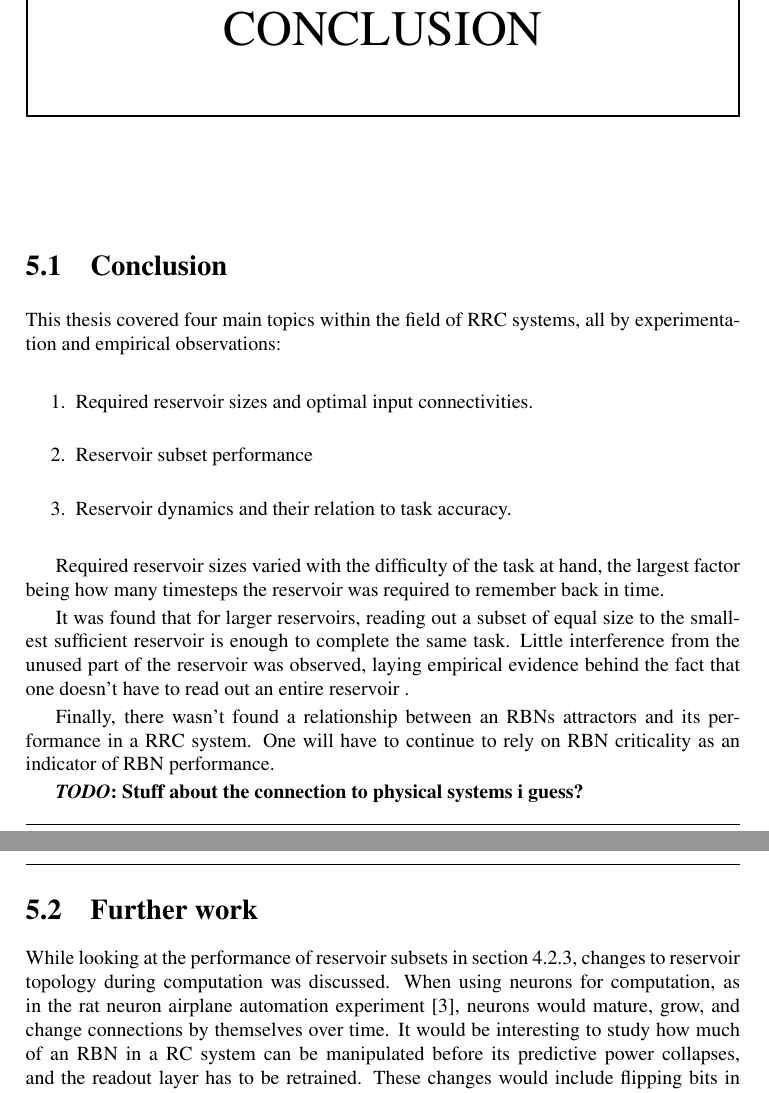
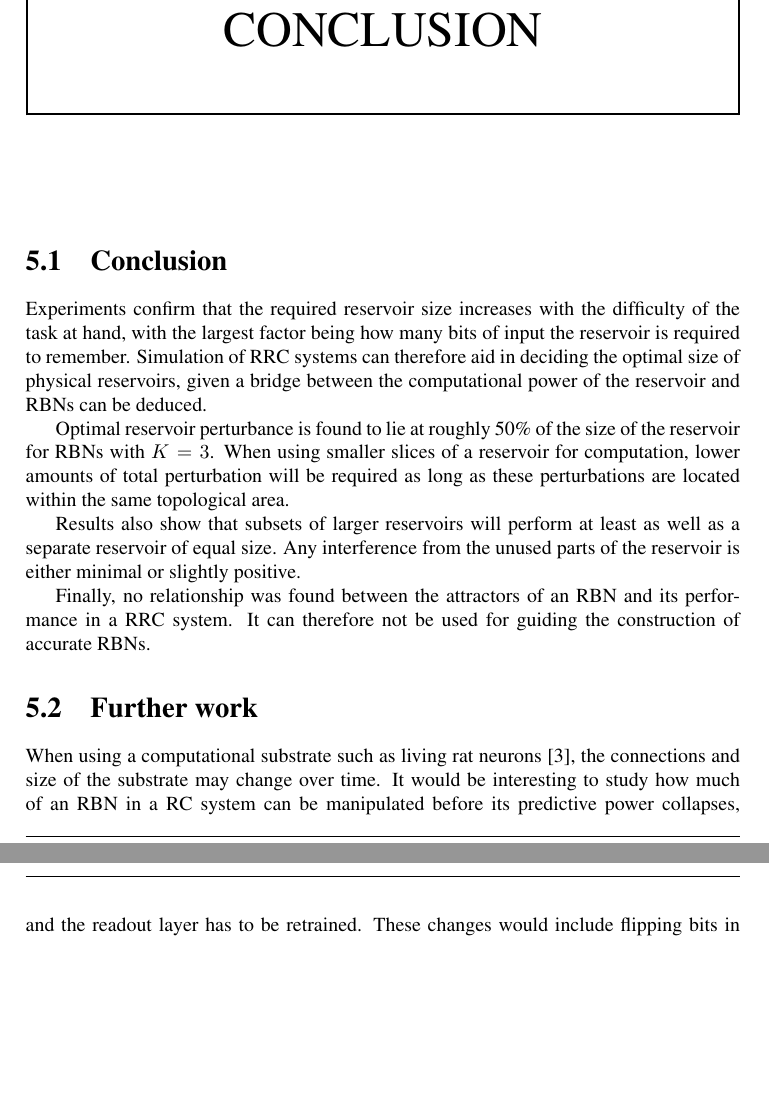
Before and after one commit to aleksanb/MastersThesis, a LaTeX thesis (main.tex, which reads conclusion/conclusion.tex): two parts of pages 45 and 46 of 64, joined at a grey line, cut so that both start at the same text, the shorter picture padded with empty space. Compiled offline with pdfLaTeX; TikZ figures are drawn from their code, not taken from saved files.

Commit message:
Finish conclusion

```diff
--- a/conclusion/conclusion.tex
+++ b/conclusion/conclusion.tex
@@ -3,34 +3,25 @@
 
 \section{Conclusion}
 
-This thesis covered four main topics within the field of RRC systems,
-all by experimentation and empirical observations:
+Experiments confirm that the required reservoir size increases with the difficulty of the task at hand,
+with the largest factor being how many bits of input the reservoir is required to remember.
+Simulation of RRC systems can therefore aid in deciding the optimal size of physical reservoirs,
+given a bridge between the computational power of the reservoir and RBNs can be deduced.
 
-\begin{enumerate}
-    \item Required reservoir sizes and optimal input connectivities.
-    \item Reservoir subset performance
-    \item Reservoir dynamics and their relation to task accuracy.
-\end{enumerate}
+Optimal reservoir perturbance is found to lie at roughly 50\% of the size of the reservoir for RBNs with $K=3$.
+When using smaller slices of a reservoir for computation,
+lower amounts of total perturbation will be required as long as these perturbations are located within the same topological area.
 
-Required reservoir sizes varied with the difficulty of the task at hand,
-the largest factor being how many timesteps the reservoir was required to remember back in time.
+Results also show that subsets of larger reservoirs will perform at least as well as a separate reservoir of equal size.
+Any interference from the unused parts of the reservoir is either minimal or slightly positive.
 
-It was found that for larger reservoirs, reading out a subset of equal size to the smallest sufficient reservoir is enough to complete the same task.
-Little interference from the unused part of the reservoir was observed,
-laying empirical evidence behind the fact that one doesn't have to read out an entire reservoir .
-
-Finally, there wasn't found a relationship between an RBNs attractors and its performance in a RRC system.
-One will have to continue to rely on RBN criticality as an indicator of RBN performance.
-
-\todo{Stuff about the connection to physical systems i guess?}
+Finally, no relationship was found between the attractors of an RBN and its performance in a RRC system.
+It can therefore not be used for guiding the construction of accurate RBNs.
 
 \section{Further work}
 
-While looking at the performance of reservoir subsets in section \ref{section:output_connectivity-discussion},
-changes to reservoir topology during computation was discussed.
-When using neurons for computation,
-as in the rat neuron airplane automation experiment \cite{demarse2005adaptive},
-neurons would mature, grow, and change connections by themselves over time.
+When using a computational substrate such as living rat neurons \cite{demarse2005adaptive},
+the connections and size of the substrate may change over time.
 It would be interesting to study how much of an RBN in a RC system can be manipulated before its predictive power collapses,
 and the readout layer has to be retrained.
 These changes would include flipping bits in transition tables and changing internal edges in the network.
```
Also changed, not shown: experiments/reservoir_dynamics.tex (+2 -2 lines), experiments/reservoir_size-input_connectivity.tex (+2 -0 lines).
